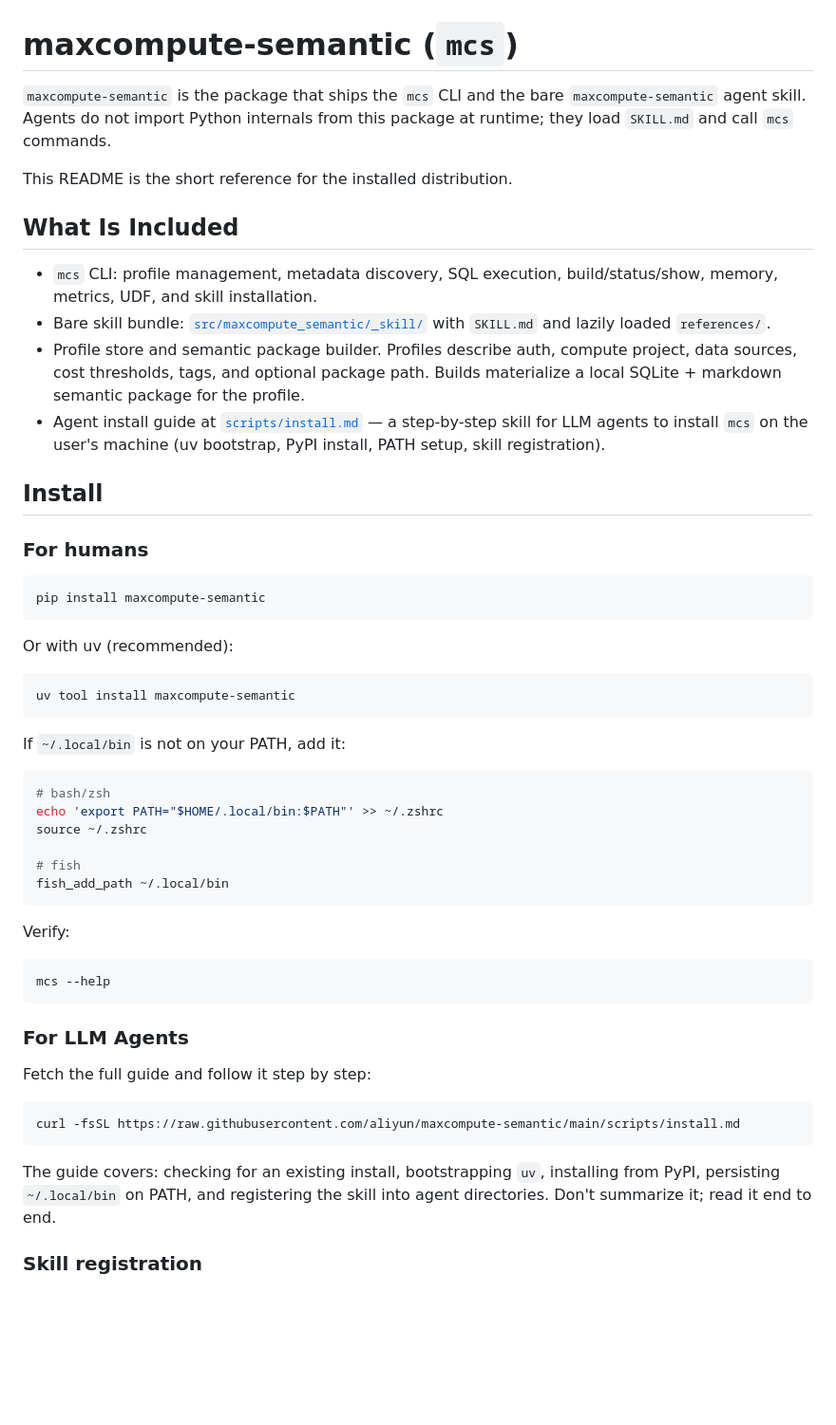
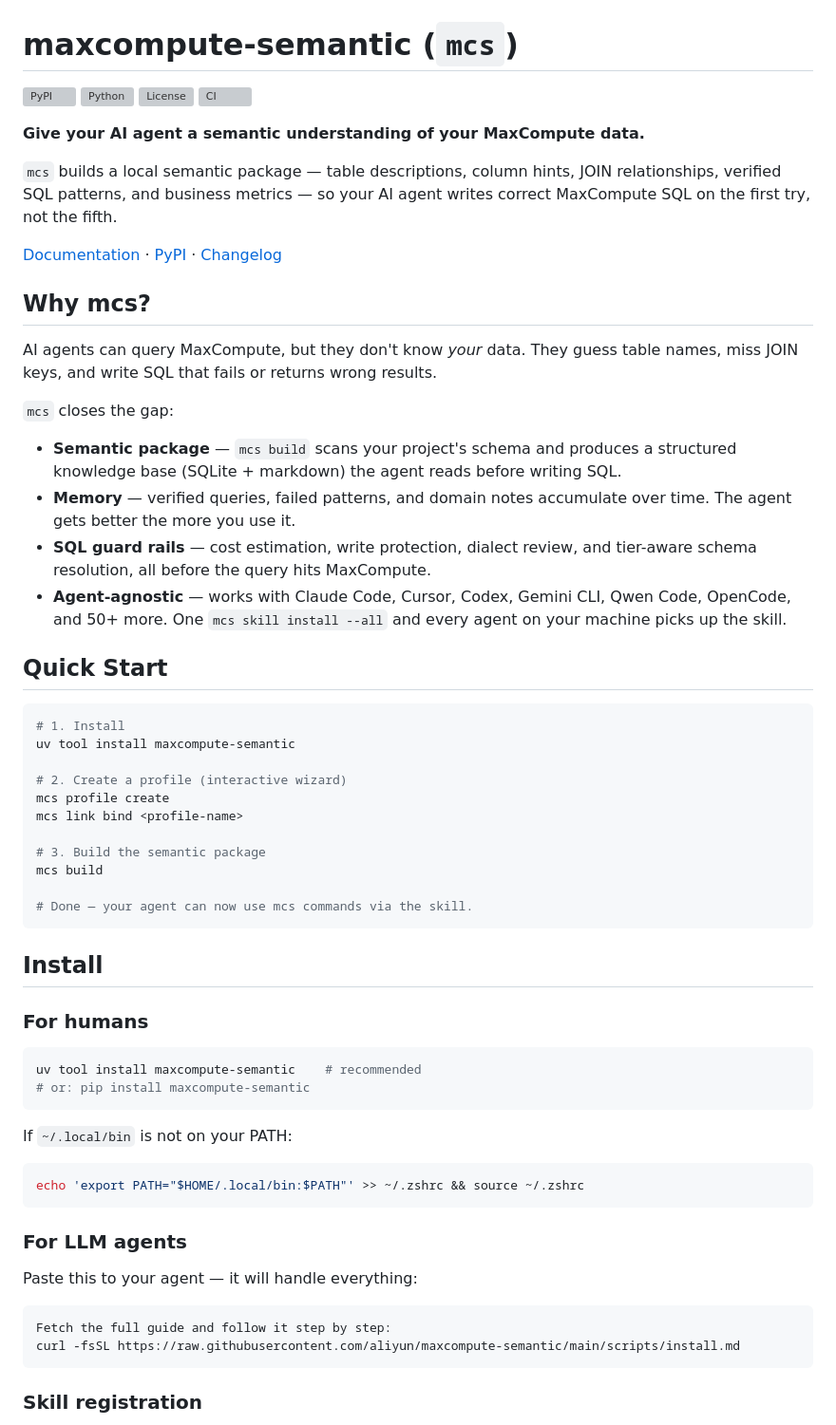
Before and after one commit to aliyun/maxcompute-semantic, a Markdown page: README.md, the part around one of its changes. Shown at 95% size. Rendered like a GitHub page; blank space fills up the shorter version; grey boxes are pictures that could not be loaded.

Commit message:
docs: overhaul README — badges, value prop, feature table, streamlined structure
Co-Authored-By: Claude Opus 4.6 (1M context) <noreply@anthropic.com>

````diff
--- a/README.md
+++ b/README.md
@@ -1,69 +1,74 @@
 # maxcompute-semantic (`mcs`)
 
-`maxcompute-semantic` is the package that ships the `mcs` CLI and the
-bare `maxcompute-semantic` agent skill. Agents do not import Python
-internals from this package at runtime; they load `SKILL.md` and call
-`mcs` commands.
+[![PyPI](https://img.shields.io/pypi/v/maxcompute-semantic)](https://pypi.org/project/maxcompute-semantic/)
+[![Python](https://img.shields.io/pypi/pyversions/maxcompute-semantic)](https://pypi.org/project/maxcompute-semantic/)
+[![License](https://img.shields.io/github/license/aliyun/maxcompute-semantic)](LICENSE)
+[![CI](https://github.com/aliyun/maxcompute-semantic/actions/workflows/ci.yml/badge.svg)](https://github.com/aliyun/maxcompute-semantic/actions/workflows/ci.yml)
 
-This README is the short reference for the installed distribution.
+**Give your AI agent a semantic understanding of your MaxCompute data.**
 
-## What Is Included
+`mcs` builds a local semantic package — table descriptions, column hints, JOIN
+relationships, verified SQL patterns, and business metrics — so your AI agent
+writes correct MaxCompute SQL on the first try, not the fifth.
 
-- `mcs` CLI: profile management, metadata discovery, SQL execution,
-  build/status/show, memory, metrics, UDF, and skill installation.
-- Bare skill bundle:
-  [`src/maxcompute_semantic/_skill/`](src/maxcompute_semantic/_skill/)
-  with `SKILL.md` and lazily loaded `references/`.
-- Profile store and semantic package builder. Profiles describe auth,
-  compute project, data sources, cost thresholds, tags, and optional
-  package path. Builds materialize a local SQLite + markdown semantic
-  package for the profile.
-- Agent install guide at [`scripts/install.md`](scripts/install.md) —
-  a step-by-step skill for LLM agents to install `mcs` on the user's
-  machine (uv bootstrap, PyPI install, PATH setup, skill registration).
+[Documentation](https://aliyun.github.io/maxcompute-semantic/) · [PyPI](https://pypi.org/project/maxcompute-semantic/) · [Changelog](CHANGELOG.md)
+
+## Why mcs?
+
+AI agents can query MaxCompute, but they don't know *your* data. They guess
+table names, miss JOIN keys, and write SQL that fails or returns wrong results.
+
+`mcs` closes the gap:
+
+- **Semantic package** — `mcs build` scans your project's schema and produces a
+  structured knowledge base (SQLite + markdown) the agent reads before writing SQL.
+- **Memory** — verified queries, failed patterns, and domain notes accumulate
+  over time. The agent gets better the more you use it.
+- **SQL guard rails** — cost estimation, write protection, dialect review, and
+  tier-aware schema resolution, all before the query hits MaxCompute.
+- **Agent-agnostic** — works with Claude Code, Cursor, Codex, Gemini CLI,
+  Qwen Code, OpenCode, and 50+ more. One `mcs skill install --all` and every
+  agent on your machine picks up the skill.
+
+## Quick Start
+
+```bash
+# 1. Install
+uv tool install maxcompute-semantic
+
+# 2. Create a profile (interactive wizard)
+mcs profile create
+mcs link bind <profile-name>
+
+# 3. Build the semantic package
+mcs build
+
+# Done — your agent can now use mcs commands via the skill.
+```
 
 ## Install
 
 ### For humans
 
 ```bash
-pip install maxcompute-semantic
+uv tool install maxcompute-semantic    # recommended
+# or: pip install maxcompute-semantic
 ```
 
-Or with uv (recommended):
+If `~/.local/bin` is not on your PATH:
 
 ```bash
-uv tool install maxcompute-semantic
+echo 'export PATH="$HOME/.local/bin:$PATH"' >> ~/.zshrc && source ~/.zshrc
 ```
 
-If `~/.local/bin` is not on your PATH, add it:
+### For LLM agents
 
-```bash
-# bash/zsh
-echo 'export PATH="$HOME/.local/bin:$PATH"' >> ~/.zshrc
-source ~/.zshrc
-
-# fish
-fish_add_path ~/.local/bin
-```
-
-Verify:
-
-```bash
-mcs --help
-```
-
-### For LLM Agents
-
-Fetch the full guide and follow it step by step:
+Paste this to your agent — it will handle everything:
 
 ```
+Fetch the full guide and follow it step by step:
 curl -fsSL https://raw.githubusercontent.com/aliyun/maxcompute-semantic/main/scripts/install.md
 ```
 
-The guide covers: checking for an existing install, bootstrapping `uv`,
-installing from PyPI, persisting `~/.local/bin` on PATH, and registering
-the skill into agent directories. Don't summarize it; read it end to end.
-
 ### Skill registration
 
````
Also changed, not shown: other parts of README.md (+35 -117 lines).
